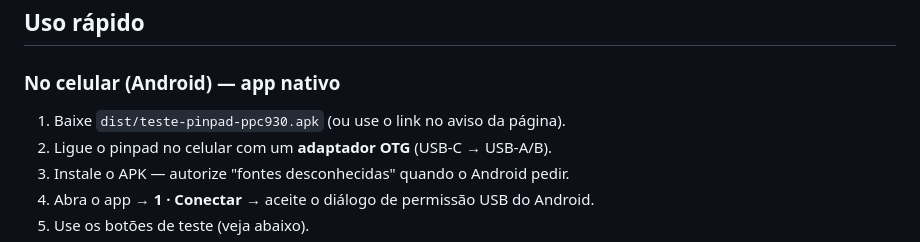
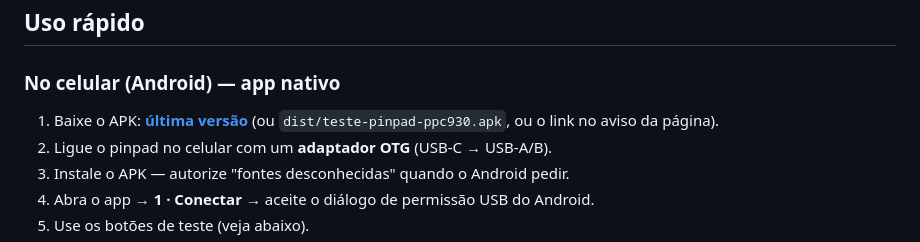
Before and after one commit to scursel/teste-pinpad-gertec-ppc930, a Markdown page: README.md, the part around one of its changes. Drawn GitHub-style.

Commit message:
README: link de download do APK apontando para o Release
O APK so era alcancavel pelo aviso dentro da pagina ou pelo caminho
dist/ no repositorio. Agora o topo do README e o "Uso rapido" apontam para
a URL estavel de download da ultima versao publicada.

```diff
--- a/README.md
+++ b/README.md
@@ -26,7 +29,8 @@ tudo com comandos documentados em [PROTOCOLO.md](PROTOCOLO.md) e validados em ha
 
 ### No celular (Android) — app nativo
 
-1. Baixe `dist/teste-pinpad-ppc930.apk` (ou use o link no aviso da página).
+1. Baixe o APK: **[última versão](https://github.com/scursel/teste-pinpad-gertec-ppc930/releases/latest/download/teste-pinpad-ppc930.apk)**
+   (ou `dist/teste-pinpad-ppc930.apk`, ou o link no aviso da página).
 2. Ligue o pinpad no celular com um **adaptador OTG** (USB-C → USB-A/B).
 3. Instale o APK — autorize "fontes desconhecidas" quando o Android pedir.
 4. Abra o app → **1 · Conectar** → aceite o diálogo de permissão USB do Android.
```
Also changed, not shown: other parts of README.md (+3 -0 lines).
